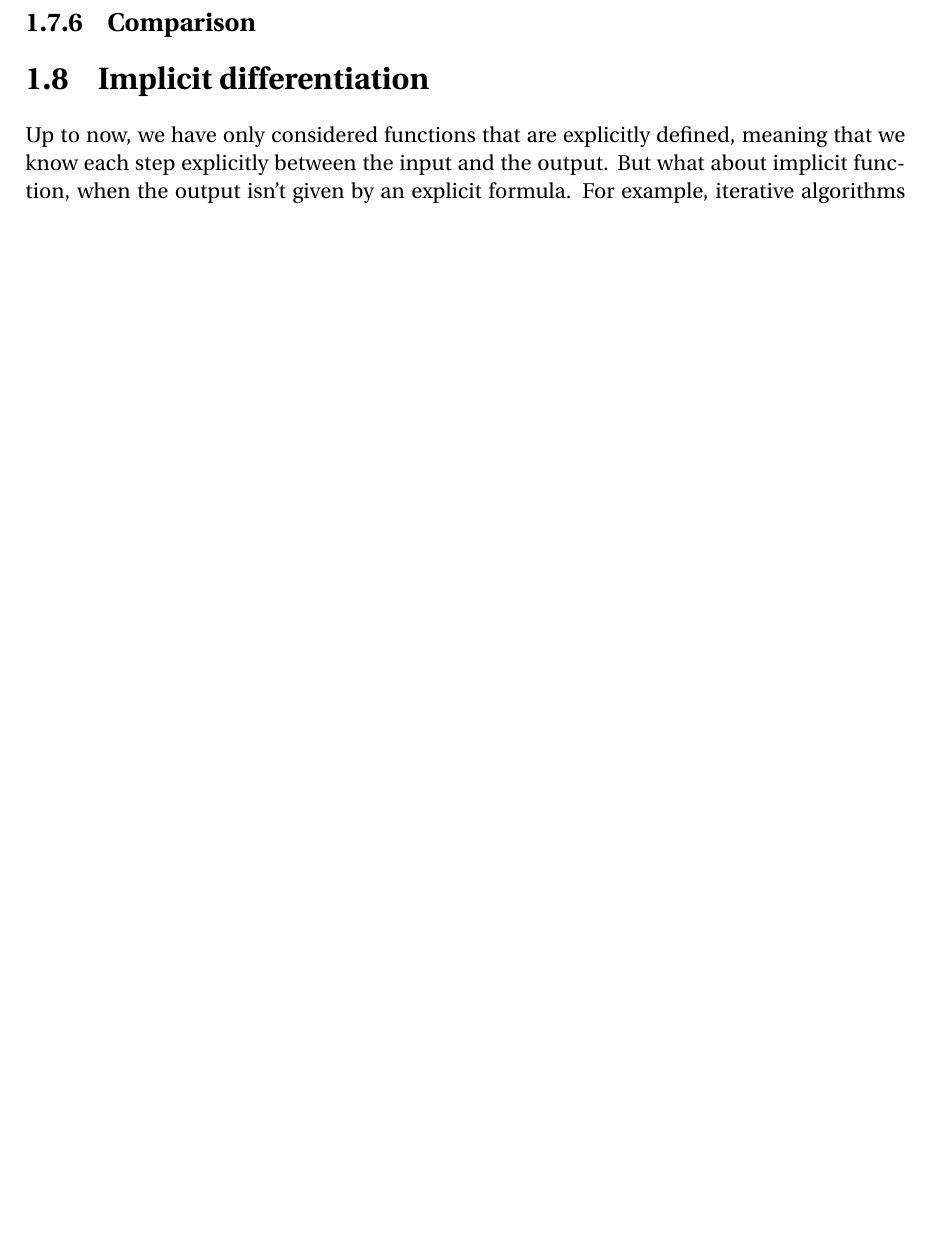
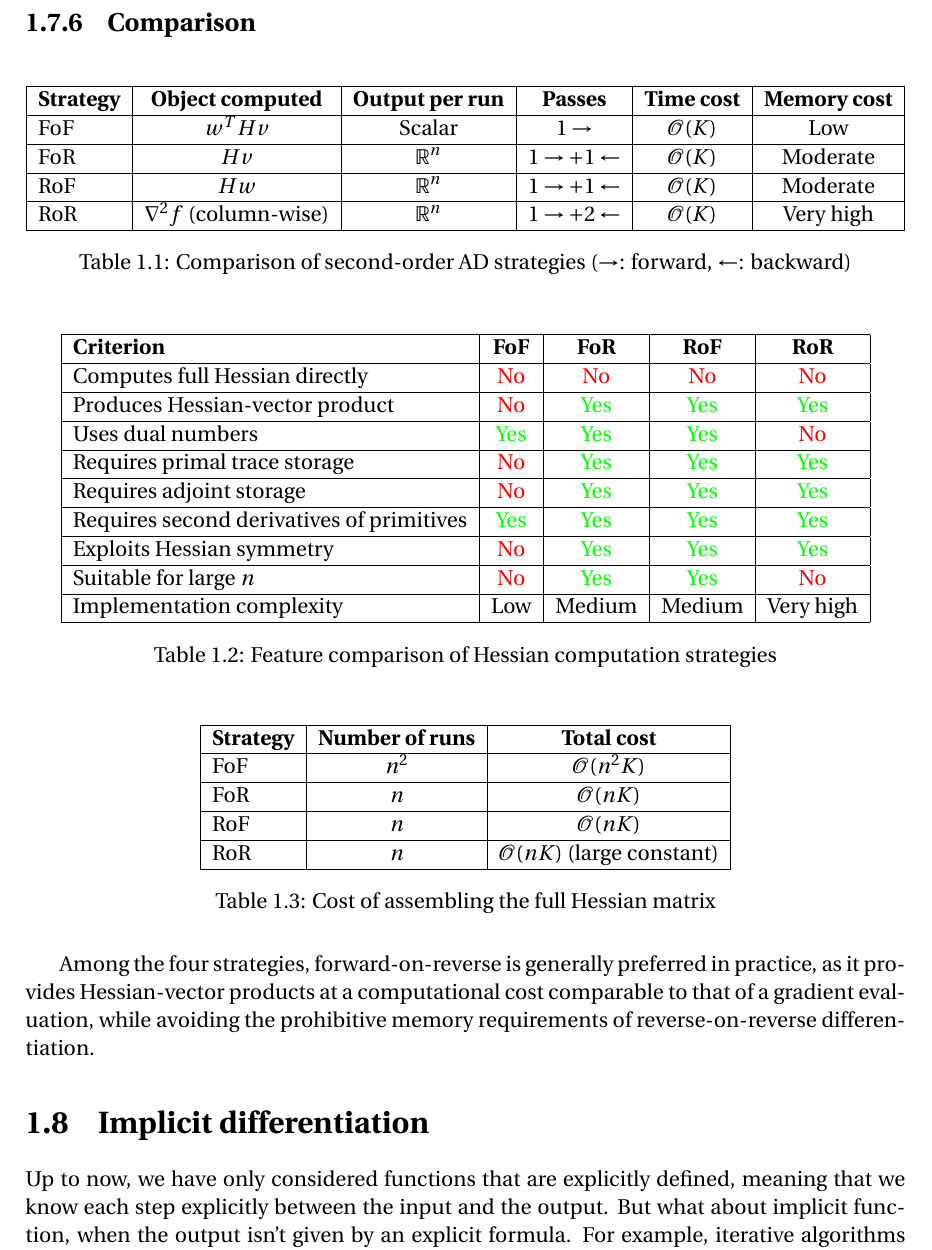
Before and after one commit to SimonDesmidt/Syntheses, a LaTeX document (LINMA2472/LINMA2472.tex): part of page 14 of 34 before the commit and part of page 14 of 35 after it, cut so that both start at the same text, the shorter picture padded with empty space. Compiled offline with pdfLaTeX.

Commit message:
Add AD 2nd order comparison tables

```diff
--- a/LINMA2472/LINMA2472.tex
+++ b/LINMA2472/LINMA2472.tex
@@ -556,6 +556,124 @@ After completing the second reverse pass, the Hesian column corresponding to dir
 Repeating the process for all $i=1,\dots n$ yields the full Hessian matrix.
 
 \subsection{Comparison}
+\begin{table}[H]
+\centering
+\label{tab:second_order_ad_summary}
+\begin{tabular}{|l|c|c|c|c|c|}
+\hline
+\textbf{Strategy}
+& \textbf{Object computed}
+& \textbf{Output per run}
+& \textbf{Passes}
+& \textbf{Time cost}
+& \textbf{Memory cost}\\
+\hline
+FoF
+& $w^T H v$
+& Scalar
+& $1 \to$
+& $\mathcal{O}(K)$
+& Low \\
+\hline
+FoR
+& $H v$
+& $\mathbb{R}^n$
+& $1 \to + 1 \leftarrow$
+& $\mathcal{O}(K)$
+& Moderate \\
+\hline
+RoF
+& $H w$
+& $\mathbb{R}^n$
+& $1 \to + 1 \leftarrow$
+& $\mathcal{O}(K)$
+& Moderate \\
+\hline
+RoR
+& $\nabla^2 f$ (column-wise)
+& $\mathbb{R}^n$
+& $1 \to + 2 \leftarrow$
+& $\mathcal{O}(K)$
+& Very high \\
+\hline
+\end{tabular}
+\caption{Comparison of second-order AD strategies ($\to$: forward, $\leftarrow$: backward)}
+\end{table}
+
+\begin{table}[H]
+\centering
+\label{tab:second_order_ad_features}
+\begin{tabular}{|l|c|c|c|c|}
+\hline
+\textbf{Criterion}
+& \textbf{FoF}
+& \textbf{FoR}
+& \textbf{RoF}
+& \textbf{RoR} \\
+\hline
+Computes full Hessian directly
+& \textcolor{red}{No} & \textcolor{red}{No} & \textcolor{red}{No} & \textcolor{red}{No} \\
+\hline
+Produces Hessian-vector product
+& \textcolor{red}{No} & \textcolor{green}{Yes} & \textcolor{green}{Yes} & \textcolor{green}{Yes} \\
+\hline
+Uses dual numbers
+& \textcolor{green}{Yes} & \textcolor{green}{Yes} & \textcolor{green}{Yes} & \textcolor{red}{No} \\
+\hline
+Requires primal trace storage
+& \textcolor{red}{No} & \textcolor{green}{Yes} & \textcolor{green}{Yes} & \textcolor{green}{Yes} \\
+\hline
+Requires adjoint storage
+& \textcolor{red}{No} & \textcolor{green}{Yes} & \textcolor{green}{Yes} & \textcolor{green}{Yes} \\
+\hline
+Requires second derivatives of primitives
+& \textcolor{green}{Yes} & \textcolor{green}{Yes} & \textcolor{green}{Yes} & \textcolor{green}{Yes} \\
+\hline
+Exploits Hessian symmetry
+& \textcolor{red}{No} & \textcolor{green}{Yes} & \textcolor{green}{Yes} & \textcolor{green}{Yes} \\
+\hline
+Suitable for large $n$
+& \textcolor{red}{No} & \textcolor{green}{Yes} & \textcolor{green}{Yes} & \textcolor{red}{No} \\
+\hline
+Implementation complexity
+& Low & Medium & Medium & Very high \\
+\hline
+\end{tabular}
+\caption{Feature comparison of Hessian computation strategies}
+\end{table}
+
+\begin{table}[h]
+\centering
+\label{tab:full_hessian_cost}
+\begin{tabular}{|l|c|c|}
+\hline
+\textbf{Strategy}
+& \textbf{Number of runs}
+& \textbf{Total cost} \\
+\hline
+FoF
+& $n^2$
+& $\mathcal{O}(n^2 K)$ \\
+\hline
+FoR
+& $n$
+& $\mathcal{O}(n K)$ \\
+\hline
+RoF
+& $n$
+& $\mathcal{O}(n K)$ \\
+\hline
+RoR
+& $n$
+& $\mathcal{O}(n K)$ (large constant) \\
+\hline
+\end{tabular}
+\caption{Cost of assembling the full Hessian matrix}
+\end{table}
+
+Among the four strategies, forward-on-reverse is generally preferred in practice, as it provides Hessian-vector products
+at a computational cost comparable to that of a gradient evaluation, while avoiding the prohibitive memory requirements
+of reverse-on-reverse differentiation.
 
 \section{Implicit differentiation}
 Up to now, we have only considered functions that are explicitly defined, meaning that we know each step explicitly between the input and the output. But what about implicit function, when the output isn't given by an explicit formula. For example, iterative algorithms (Newton's method, Grandient Descent), or functions defined in other language and called from our main program ? As before we want to compute the derivative of these functions, but we do not know them. To solve some of those problems, we could use naive AD but it would be very inefficient because we would need to unroll the whole computation graph of the implicit function. Instead, we can use implicit differentiation, because we know that the derivatives depends on the solution and not on how you got there.\\
```
Also changed, not shown: LINMA2472/LINMA2472.pdf.
